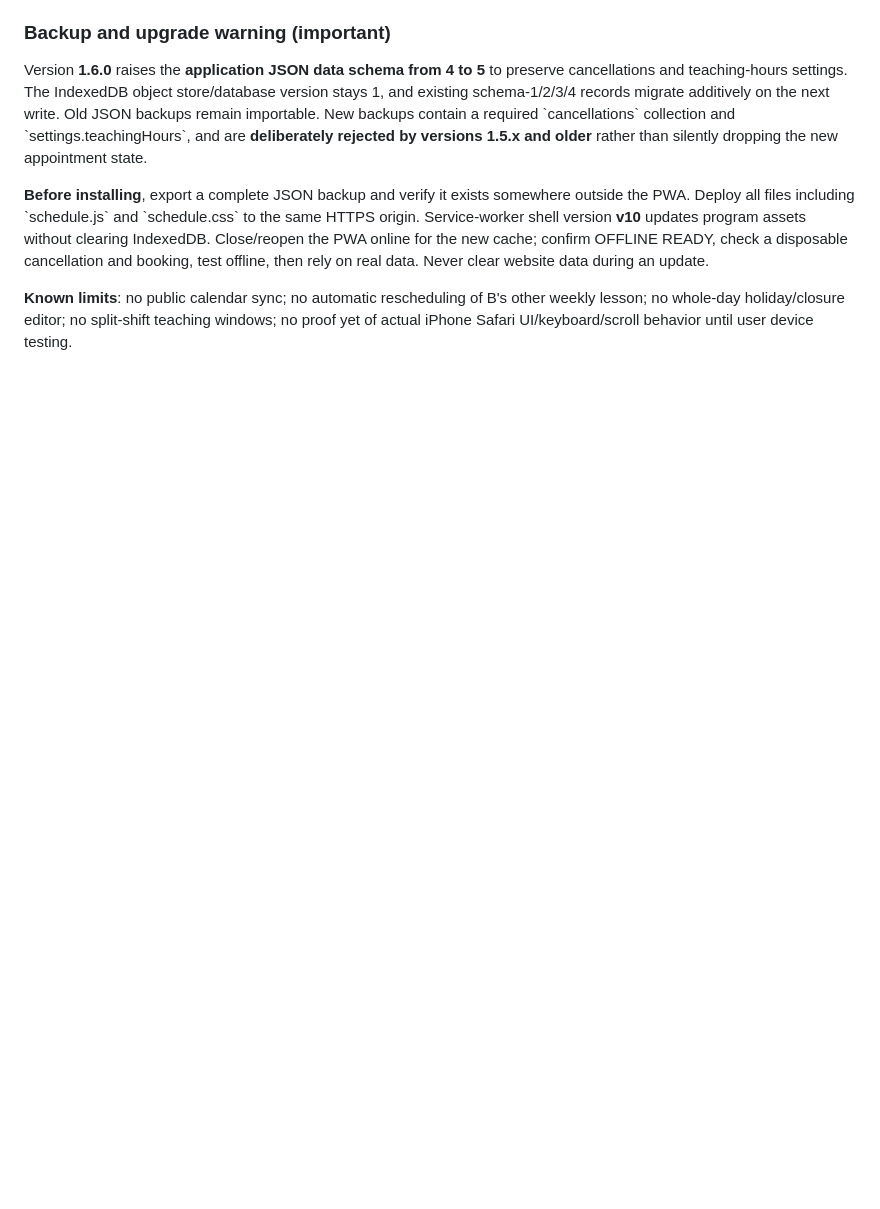
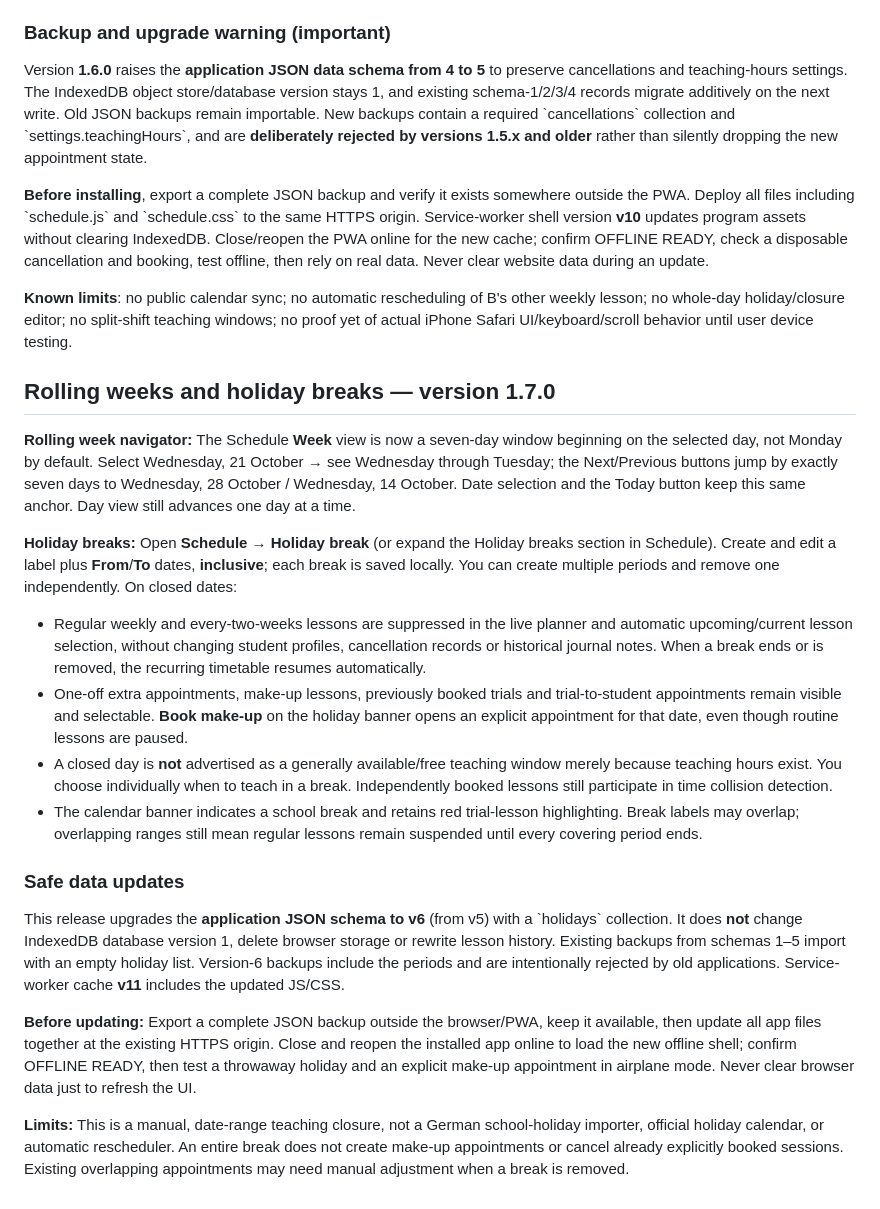
Before and after one commit to DT-S/drum-log, a Markdown page: README.md, the part around the change. GitHub-like rendering; blank space fills up the shorter version.

Commit message:
docs: explain rolling weeks, inclusive holiday closures and schema-6 safe upgrade

```diff
--- a/README.md
+++ b/README.md
@@ -177,3 +177,21 @@ Version **1.6.0** raises the **application JSON data schema from 4 to 5** to pre
 **Before installing**, export a complete JSON backup and verify it exists somewhere outside the PWA. Deploy all files including \`schedule.js\` and \`schedule.css\` to the same HTTPS origin. Service-worker shell version **v10** updates program assets without clearing IndexedDB. Close/reopen the PWA online for the new cache; confirm OFFLINE READY, check a disposable cancellation and booking, test offline, then rely on real data. Never clear website data during an update.
 
 **Known limits**: no public calendar sync; no automatic rescheduling of B's other weekly lesson; no whole-day holiday/closure editor; no split-shift teaching windows; no proof yet of actual iPhone Safari UI/keyboard/scroll behavior until user device testing.
+
+
+## Rolling weeks and holiday breaks — version 1.7.0
+
+**Rolling week navigator:** The Schedule **Week** view is now a seven-day window beginning on the selected day, not Monday by default. Select Wednesday, 21 October → see Wednesday through Tuesday; the Next/Previous buttons jump by exactly seven days to Wednesday, 28 October / Wednesday, 14 October. Date selection and the Today button keep this same anchor. Day view still advances one day at a time.
+
+**Holiday breaks:** Open **Schedule → Holiday break** (or expand the Holiday breaks section in Schedule). Create and edit a label plus **From**/**To** dates, **inclusive**; each break is saved locally. You can create multiple periods and remove one independently. On closed dates:
+- Regular weekly and every-two-weeks lessons are suppressed in the live planner and automatic upcoming/current lesson selection, without changing student profiles, cancellation records or historical journal notes. When a break ends or is removed, the recurring timetable resumes automatically.
+- One-off extra appointments, make-up lessons, previously booked trials and trial-to-student appointments remain visible and selectable. **Book make-up** on the holiday banner opens an explicit appointment for that date, even though routine lessons are paused.
+- A closed day is **not** advertised as a generally available/free teaching window merely because teaching hours exist. You choose individually when to teach in a break. Independently booked lessons still participate in time collision detection.
+- The calendar banner indicates a school break and retains red trial-lesson highlighting. Break labels may overlap; overlapping ranges still mean regular lessons remain suspended until every covering period ends.
+
+### Safe data updates
+This release upgrades the **application JSON schema to v6** (from v5) with a \`holidays\` collection. It does **not** change IndexedDB database version 1, delete browser storage or rewrite lesson history. Existing backups from schemas 1–5 import with an empty holiday list. Version-6 backups include the periods and are intentionally rejected by old applications. Service-worker cache **v11** includes the updated JS/CSS.
+
+**Before updating:** Export a complete JSON backup outside the browser/PWA, keep it available, then update all app files together at the existing HTTPS origin. Close and reopen the installed app online to load the new offline shell; confirm OFFLINE READY, then test a throwaway holiday and an explicit make-up appointment in airplane mode. Never clear browser data just to refresh the UI.
+
+**Limits:** This is a manual, date-range teaching closure, not a German school-holiday importer, official holiday calendar, or automatic rescheduler. An entire break does not create make-up appointments or cancel already explicitly booked sessions. Existing overlapping appointments may need manual adjustment when a break is removed.
```
